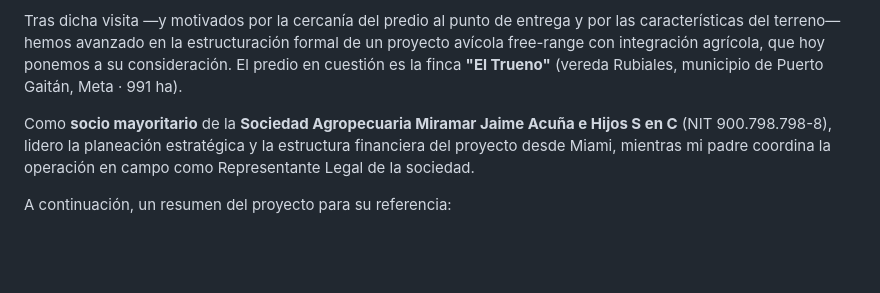
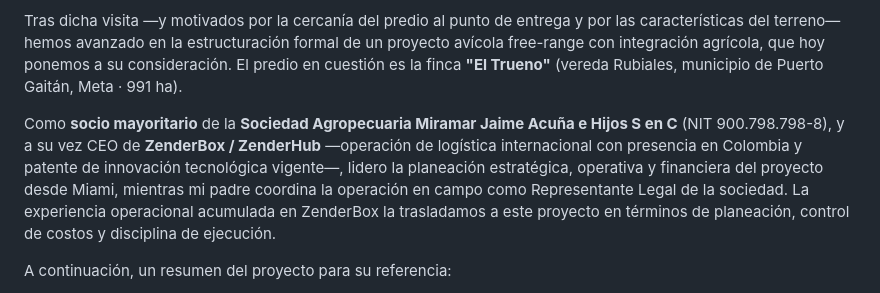
Before and after one commit to ZenderBox/Rubiales, a Markdown page: 05-comercial/duflo/correo-presentacion-2026-05-26.md, the part around the change. Drawn GitHub-style; blank space fills up the shorter version.

Commit message:
docs(05-comercial): correo Duflo · embebido rol CEO ZenderBox/ZenderHub
Juan ya había mencionado verbalmente en la visita del 30-abr que es
CEO de ZenderBox/ZenderHub. Lo formalizamos en el correo:

- Embebido en el párrafo de presentación (no como sección aparte)
- Una sola oración: dual role + logística internacional + patente
- Cierra con bridge al proyecto: "experiencia operacional la
  trasladamos a este proyecto en planeación, control de costos y
  disciplina de ejecución"

NO se afirma "única empresa en Colombia con patente" (frase que Juan
dijo verbalmente). Se usa "patente de innovación tecnológica vigente"
— implica solidez sin afirmación verificable que pueda contradecirse
si José googlea.

Co-Authored-By: Claude Opus 4.7 (1M context) <noreply@anthropic.com>

```diff
--- a/05-comercial/duflo/correo-presentacion-2026-05-26.md
+++ b/05-comercial/duflo/correo-presentacion-2026-05-26.md
@@ -23,7 +23,7 @@ Le escribo para dar continuidad formal a nuestra visita del pasado **30 de abril
 
 Tras dicha visita —y motivados por la cercanía del predio al punto de entrega y por las características del terreno— hemos avanzado en la estructuración formal de un proyecto avícola free-range con integración agrícola, que hoy ponemos a su consideración. El predio en cuestión es la finca **"El Trueno"** (vereda Rubiales, municipio de Puerto Gaitán, Meta · 991 ha).
 
-Como **socio mayoritario** de la **Sociedad Agropecuaria Miramar Jaime Acuña e Hijos S en C** (NIT 900.798.798-8), lidero la planeación estratégica y la estructura financiera del proyecto desde Miami, mientras mi padre coordina la operación en campo como Representante Legal de la sociedad.
+Como **socio mayoritario** de la **Sociedad Agropecuaria Miramar Jaime Acuña e Hijos S en C** (NIT 900.798.798-8), y a su vez CEO de **ZenderBox / ZenderHub** —operación de logística internacional con presencia en Colombia y patente de innovación tecnológica vigente—, lidero la planeación estratégica, operativa y financiera del proyecto desde Miami, mientras mi padre coordina la operación en campo como Representante Legal de la sociedad. La experiencia operacional acumulada en ZenderBox la trasladamos a este proyecto en términos de planeación, control de costos y disciplina de ejecución.
 
 A continuación, un resumen del proyecto para su referencia:
 
```
